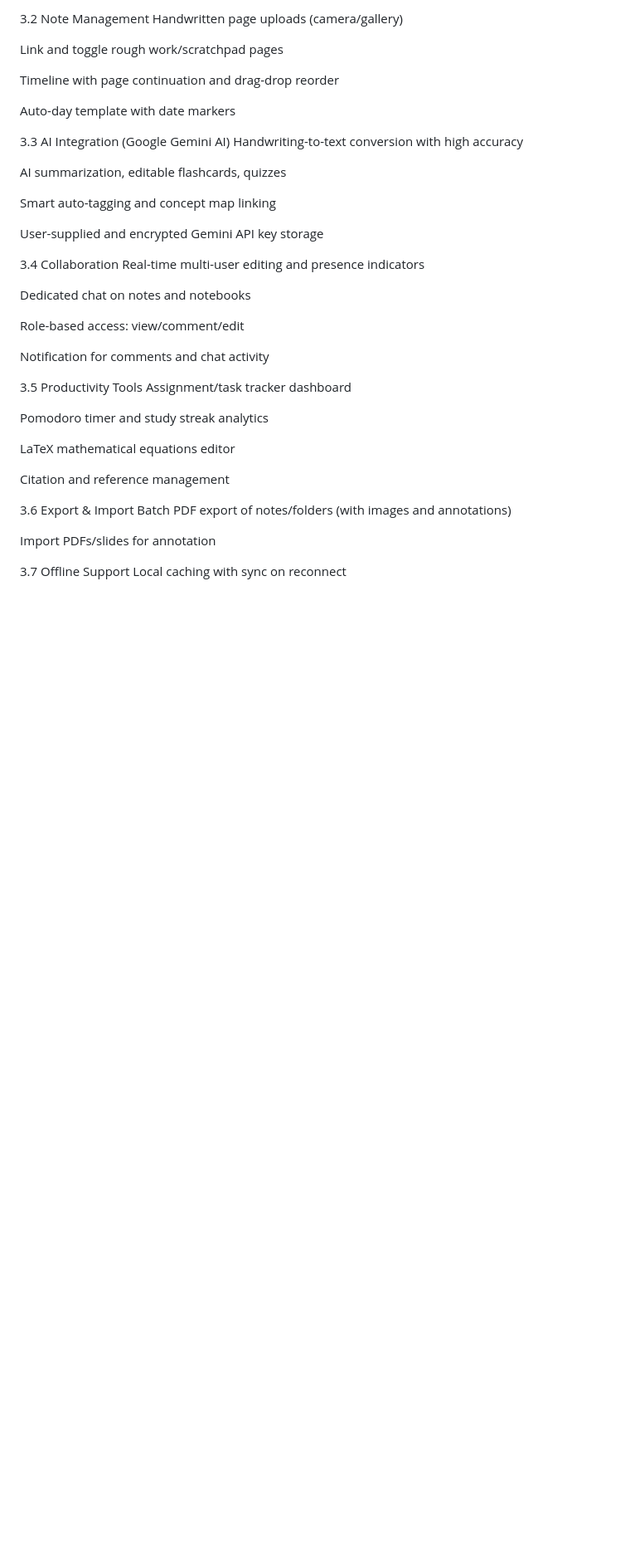
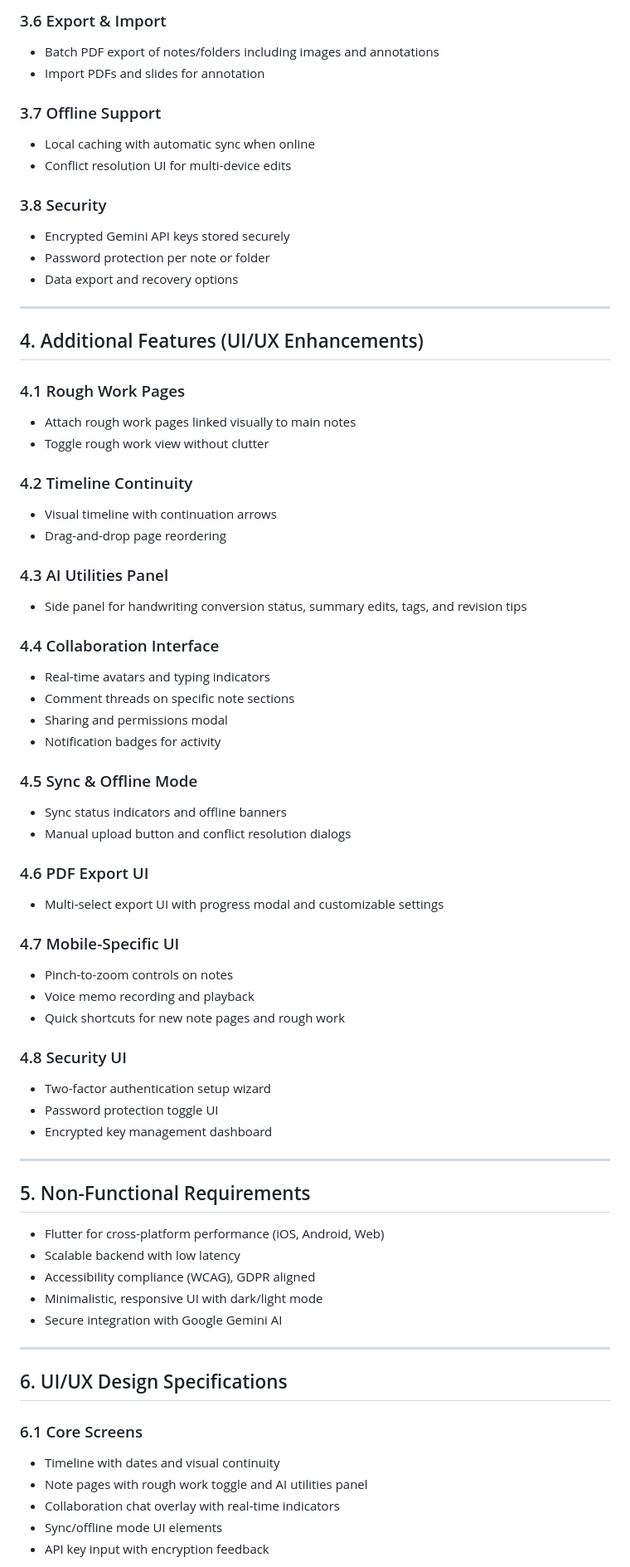
Before and after one commit to Vijayapardhu/MyCloudBook, a Markdown page: SRS.md, the part around one of its changes. Shown at 83% size. Drawn GitHub-style; blank space fills up the shorter version.

```diff
--- a/SRS.md
+++ b/SRS.md
@@ -39,45 +65,73 @@ Two-factor authentication and password recovery
 
-3.2 Note Management
-Handwritten page uploads (camera/gallery)
+### 3.6 Export & Import
+- Batch PDF export of notes/folders including images and annotations
+- Import PDFs and slides for annotation
 
-Link and toggle rough work/scratchpad pages
+### 3.7 Offline Support
+- Local caching with automatic sync when online
+- Conflict resolution UI for multi-device edits
 
-Timeline with page continuation and drag-drop reorder
+### 3.8 Security
+- Encrypted Gemini API keys stored securely
+- Password protection per note or folder
+- Data export and recovery options
 
-Auto-day template with date markers
+---
 
-3.3 AI Integration (Google Gemini AI)
-Handwriting-to-text conversion with high accuracy
+## 4. Additional Features (UI/UX Enhancements)
 
-AI summarization, editable flashcards, quizzes
+### 4.1 Rough Work Pages
+- Attach rough work pages linked visually to main notes
+- Toggle rough work view without clutter
 
-Smart auto-tagging and concept map linking
+### 4.2 Timeline Continuity
+- Visual timeline with continuation arrows
+- Drag-and-drop page reordering
 
-User-supplied and encrypted Gemini API key storage
+### 4.3 AI Utilities Panel
+- Side panel for handwriting conversion status, summary edits, tags, and revision tips
 
-3.4 Collaboration
-Real-time multi-user editing and presence indicators
+### 4.4 Collaboration Interface
+- Real-time avatars and typing indicators
+- Comment threads on specific note sections
+- Sharing and permissions modal
+- Notification badges for activity
 
-Dedicated chat on notes and notebooks
+### 4.5 Sync & Offline Mode
+- Sync status indicators and offline banners
+- Manual upload button and conflict resolution dialogs
 
-Role-based access: view/comment/edit
+### 4.6 PDF Export UI
+- Multi-select export UI with progress modal and customizable settings
 
-Notification for comments and chat activity
+### 4.7 Mobile-Specific UI
+- Pinch-to-zoom controls on notes
+- Voice memo recording and playback
+- Quick shortcuts for new note pages and rough work
 
-3.5 Productivity Tools
-Assignment/task tracker dashboard
+### 4.8 Security UI
+- Two-factor authentication setup wizard
+- Password protection toggle UI
+- Encrypted key management dashboard
 
-Pomodoro timer and study streak analytics
+---
 
-LaTeX mathematical equations editor
+## 5. Non-Functional Requirements
 
-Citation and reference management
+- Flutter for cross-platform performance (iOS, Android, Web)
+- Scalable backend with low latency
+- Accessibility compliance (WCAG), GDPR aligned
+- Minimalistic, responsive UI with dark/light mode
+- Secure integration with Google Gemini AI
 
-3.6 Export & Import
-Batch PDF export of notes/folders (with images and annotations)
+---
 
-Import PDFs/slides for annotation
+## 6. UI/UX Design Specifications
 
-3.7 Offline Support
-Local caching with sync on reconnect
+### 6.1 Core Screens
+- Timeline with dates and visual continuity
+- Note pages with rough work toggle and AI utilities panel
+- Collaboration chat overlay with real-time indicators
+- Sync/offline mode UI elements
+- API key input with encryption feedback
 
```
Also changed, not shown: other parts of SRS.md (+78 -127 lines).
